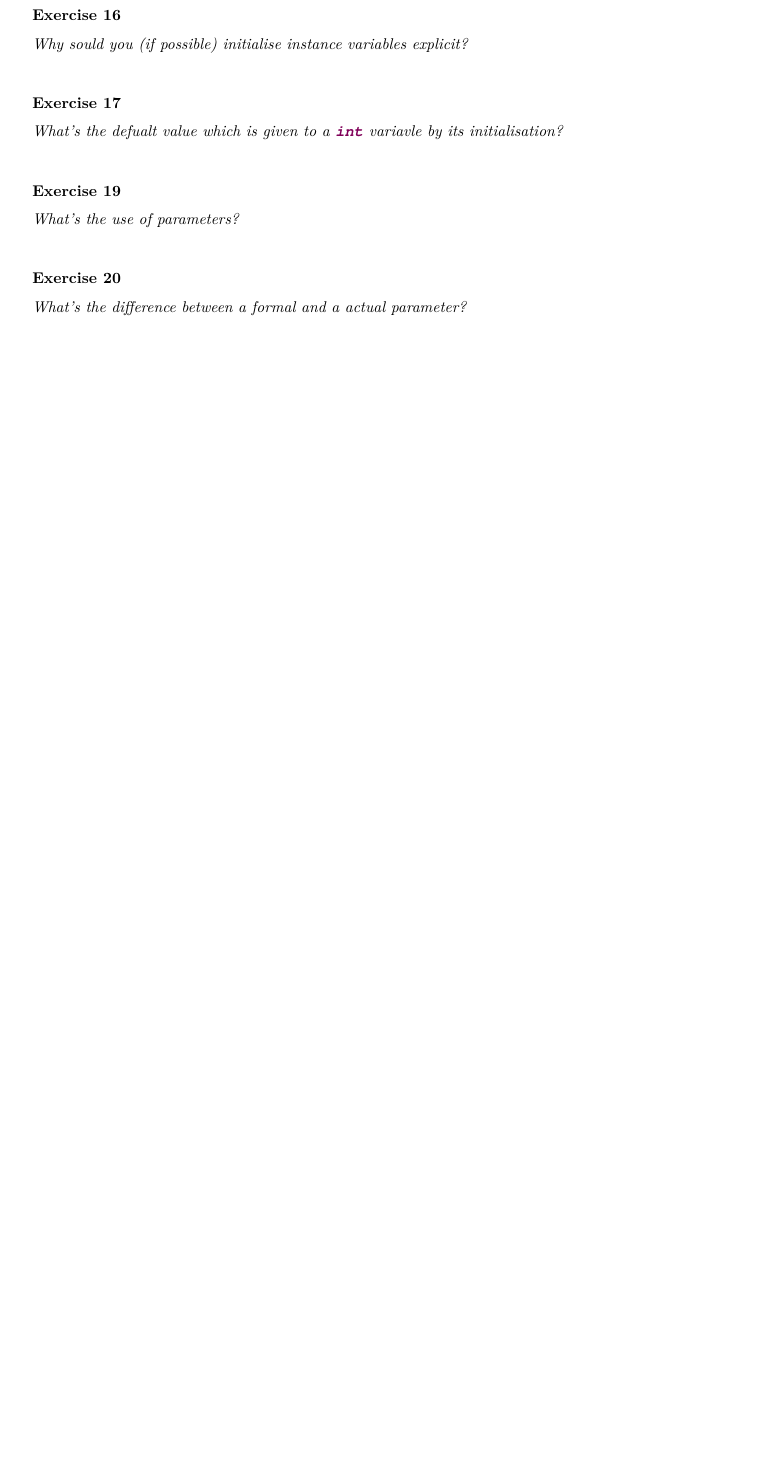
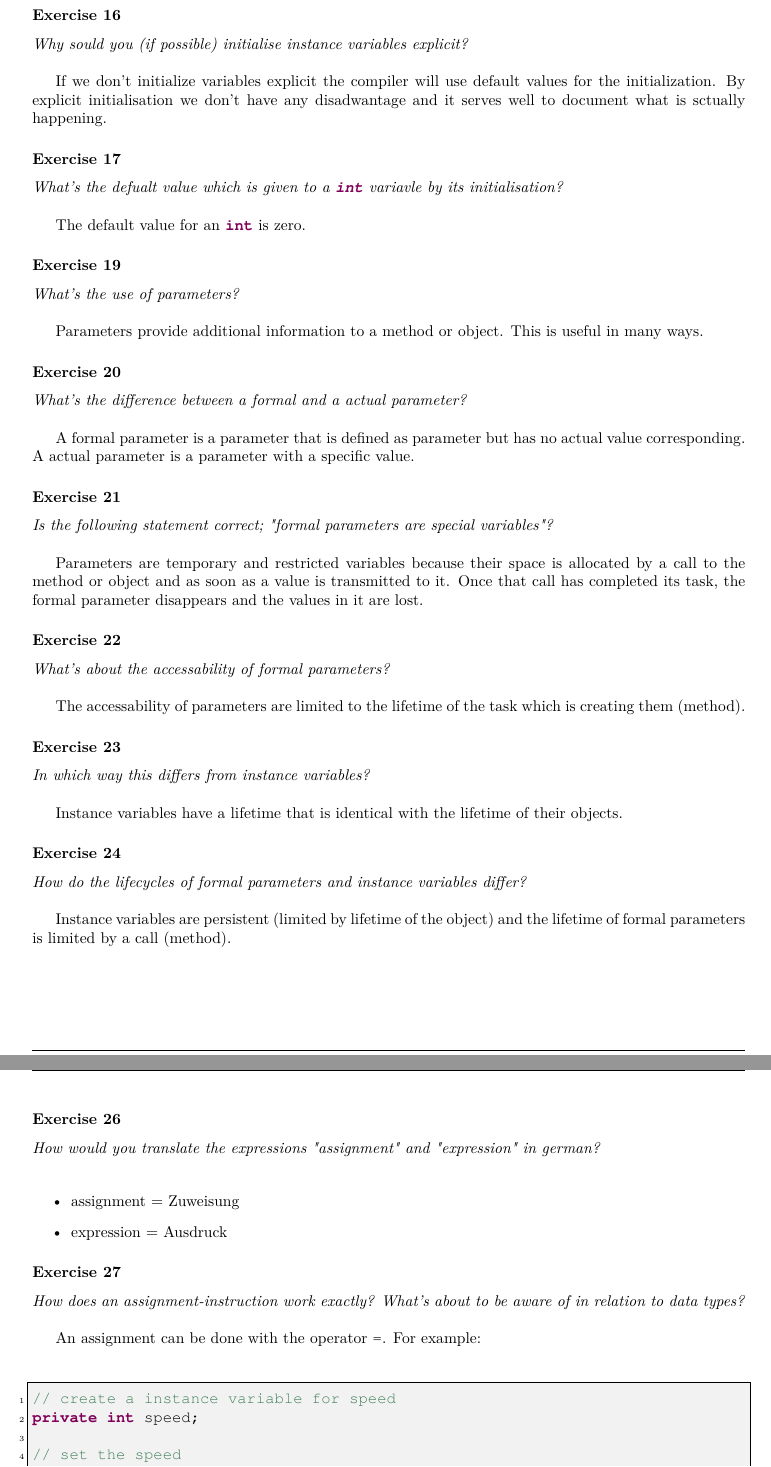
Before and after one commit to ninux/prg1, a LaTeX document (documentation/prg1.tex, which reads documentation/understanding-class-definitions.tex): part of page 8 of 9 before the commit and two parts of pages 9 and 10 of 11 after it, the two joined at a grey line, cut so that both start at the same text, the shorter picture padded with empty space. Compiled offline with pdfLaTeX.

Commit message:
solved the selfstudy-exercises for OOP2

```diff
--- a/documentation/prg1.tex
+++ b/documentation/prg1.tex
@@ -8,7 +8,7 @@
 \usepackage{luxpaper}
 \usepackage{mytitle}
 \usepackage{multicol}
-
+\usepackage{changepage}
 
 \makeglossaries
 
--- a/documentation/understanding-class-definitions.tex
+++ b/documentation/understanding-class-definitions.tex
@@ -88,11 +156,71 @@ public Date(String month, int day, int year)
+If we don't initialize variables explicit the compiler will use default values
+for the initialization. By explicit initialisation we don't have any
+disadwantage and it serves well to document what is sctually happening.
 
 \subsubsection*{Exercise 17}
 \textit{What's the defualt value which is given to a \lstinline{int} variavle
 	by its initialisation?}\\
 
+The default value for an \lstinline{int} is zero.
+
 \subsubsection*{Exercise 19}
 \textit{What's the use of parameters?}\\
+
+Parameters provide additional information to a method or object. This is
+useful in many ways.
 
 \subsubsection*{Exercise 20}
 \textit{What's the difference between a formal and a actual parameter?}\\
 
+A formal parameter is a parameter that is defined as parameter but has no
+actual value corresponding. A actual parameter is a parameter with a
+specific value.
+
+\subsubsection*{Exercise 21}
+\textit{Is the following statement correct; "formal parameters are special
+	variables"?}\\
+
+Parameters are temporary and restricted variables because their space is
+allocated by a call to the method or object and as soon as a value is
+transmitted to it. Once that call has completed its task, the formal
+parameter disappears and the values in it are lost.
+
+\subsubsection*{Exercise 22}
+\textit{What's about the accessability of formal parameters?}\\
+
+The accessability of parameters are limited to the lifetime of the task
+which is creating them (method).
+
+\subsubsection*{Exercise 23}
+\textit{In which way this differs from instance variables?}\\
+
+Instance variables have a lifetime that is identical with the lifetime of
+their objects.
+
+\subsubsection*{Exercise 24}
+\textit{How do the lifecycles of formal parameters and instance variables
+	differ?}\\
+
+Instance variables are persistent (limited by lifetime of the object) and
+the lifetime of formal parameters is limited by a call (method).
+
+\subsubsection*{Exercise 26}
+\textit{How would you translate the expressions "assignment" and
+	"expression" in german?}\\
+
+\begin{itemize}
+	\item assignment $=$ Zuweisung
+	\item expression $=$ Ausdruck
+\end{itemize}
+
+\subsubsection*{Exercise 27}
+\textit{How does an assignment-instruction work exactly? What's about to
+	be aware of in relation to data types?}\\
+
+An assignment can be done with the operator \lstinline{=}. For example:
+\begin{lstlisting}
+// create a instance variable for speed
+private int speed;
+
+// set the speed
+public void setSpeed(int newSpeed)
```
Also changed, not shown: documentation/prg1.pdf, documentation/understanding-class-definitions.tex (77 more changed lines).
